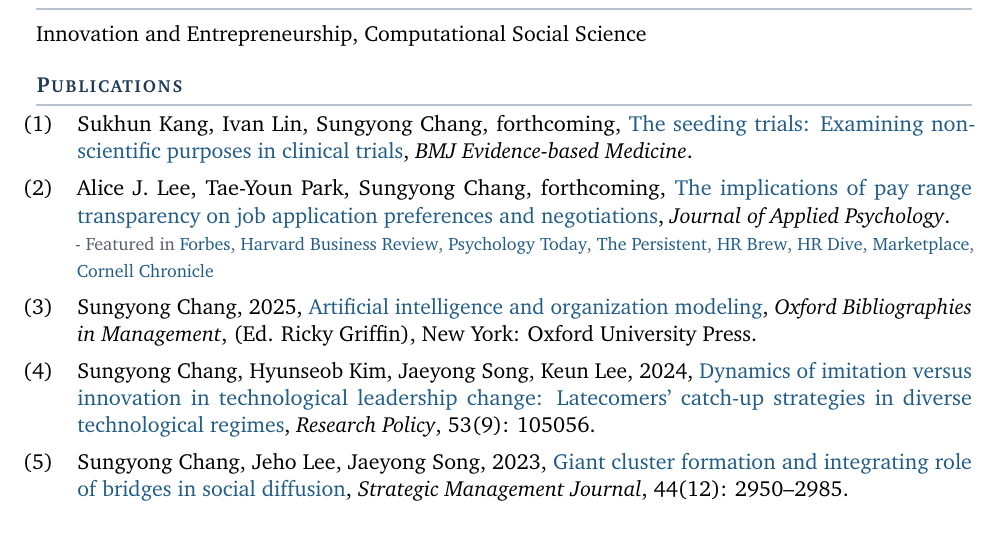
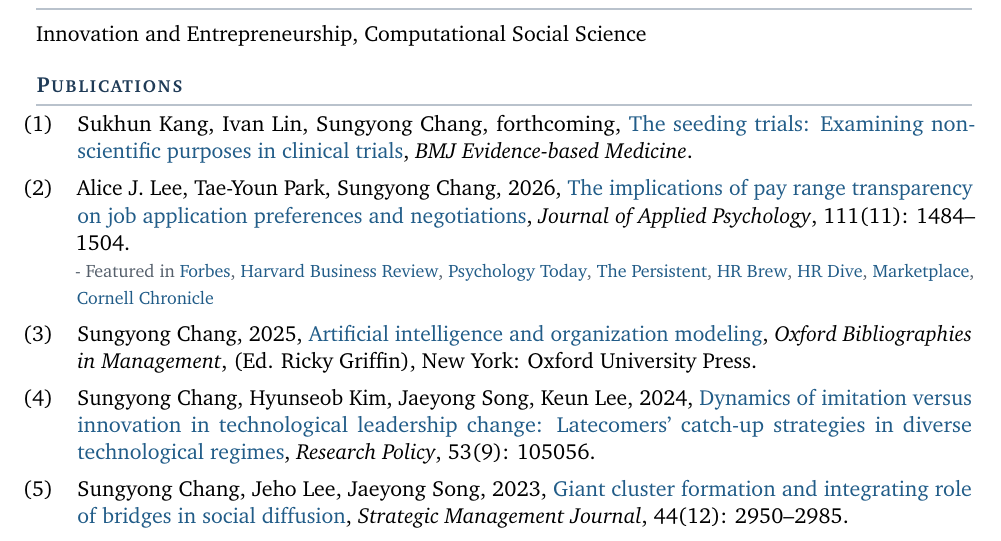
Before and after one commit to SungyongChang/website, a LaTeX CV (cv/cv.tex): part of page 1 of 5, cut so that both start at the same text. Compiled offline with pdfLaTeX.

Commit message:
CV: JAP 2026 article now in print, 111(11): 1484-1504

```diff
--- a/cv/cv.tex
+++ b/cv/cv.tex
@@ -84,7 +84,7 @@ Innovation and Entrepreneurship, Computational Social Science
 \item Sukhun Kang, Ivan Lin, Sungyong Chang, forthcoming, \href{https://ebm.bmj.com/content/early/2026/04/08/bmjebm-2025-114242.full}{The seeding trials: Examining non-scientific purposes in clinical trials}, \textit{BMJ Evidence-based Medicine}.
 %\\
 %{\color{softgray}\footnotesize - Featured in \href{https://theconversation.com/clinical-trials-that-are-actually-marketing-ploys-targeting-doctors-how-seeding-trials-put-profit-over-patients-280398}{The Conversation}}
-\item Alice J. Lee, Tae-Youn Park, Sungyong Chang, forthcoming, \href{https://psycnet.apa.org/doiLanding?doi=10.1037\%2Fapl0001360}{The implications of pay range transparency on job application preferences and negotiations}, \textit{Journal of Applied Psychology}.\\
+\item Alice J. Lee, Tae-Youn Park, Sungyong Chang, 2026, \href{https://doi.org/10.1037/apl0001360}{The implications of pay range transparency on job application preferences and negotiations}, \textit{Journal of Applied Psychology}, 111(11): 1484--1504.\\
 {\color{softgray}\footnotesize - Featured in \href{https://www.forbes.com/sites/carolinefairchild/2026/03/09/women-arent-bad-negotiators-the-system-is-working-against-them/}{Forbes}, \href{https://hbr.org/2026/02/posting-a-wide-salary-range-can-deter-women-from-applying}{Harvard Business Review}, \href{https://www.psychologytoday.com/us/blog/evidence-based-living/202609/when-transparent-pay-isnt-transparent-enough}{Psychology Today}, \href{https://www.thepersistent.com/these-laws-were-intended-to-help-correct-the-pay-gap-but-theyre-backfiring/}{The Persistent}, \href{https://www.hr-brew.com/stories/2026/03/23/broad-pay-ranges-affect-female-talent}{HR Brew}, \href{https://www.hrdive.com/news/wide-pay-band-women-workers/813968/}{HR Dive}, \href{https://www.marketplace.org/story/2026/03/19/how-effective-are-pay-transparency-laws-in-closing-the-wage-gap}{Marketplace}, \href{https://news.cornell.edu/stories/2026/03/job-listings-wide-pay-ranges-may-deter-female-applicants}{Cornell Chronicle}}
 %\\ {\color{softgray}\footnotesize - Practitioner Coverage: \href{https://www.berkshireassociates.com/blog/getting-pay-range-postings-right-what-new-research-tells-us?hs_amp=true}{Berkshire Associates}}
 \item Sungyong Chang, 2025, \href{https://www.oxfordbibliographies.com/display/document/obo-9780199846740/obo-9780199846740-0238.xml?rskey=afgonp&result=1&q=Artificial+Intelligence+and+Organization+Modeling#firstMatch}{Artificial intelligence and organization modeling}, \textit{Oxford Bibliographies in Management}, (Ed. Ricky Griffin), New York: Oxford University Press.
```
